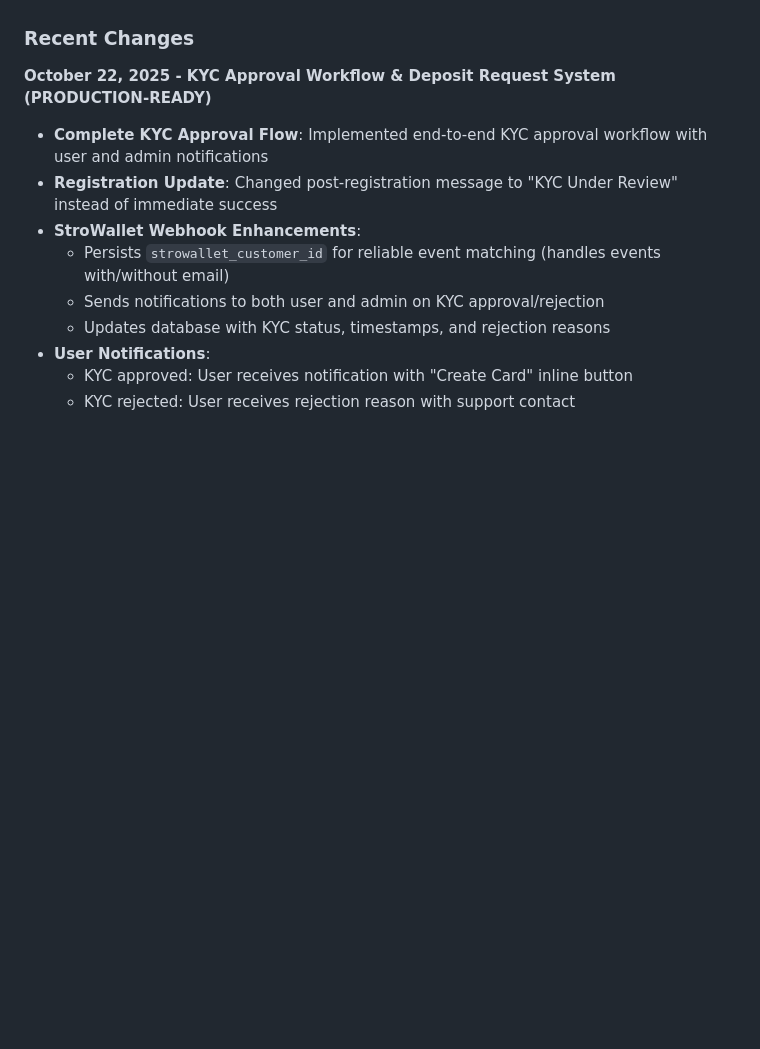
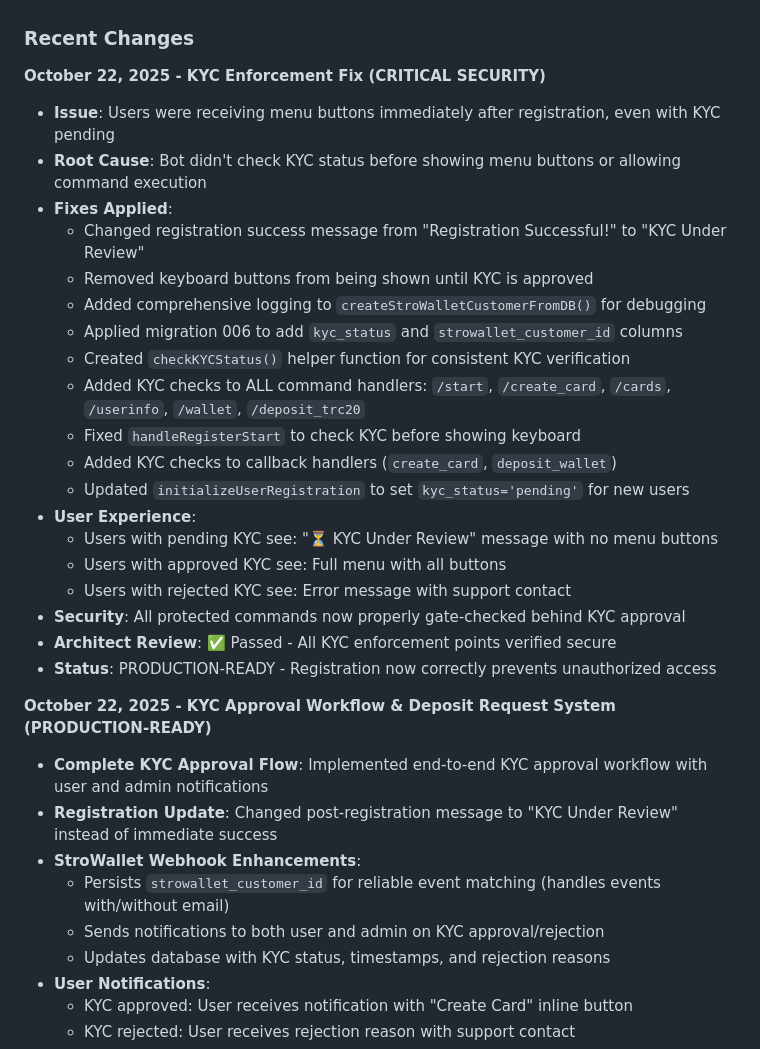
Before and after one commit to Ddjalex/ET, a Markdown page: replit.md, the part around the change. GitHub-like rendering; blank space fills up the shorter version.

Commit message:
Prevent users from accessing features before KYC approval
Implement KYC status checks for all command and callback handlers to ensure users cannot access restricted features until their KYC is approved. Update registration flow to display "KYC Under Review" and hide menu buttons until approval.

Replit-Commit-Author: Agent
Replit-Commit-Session-Id: 783ad39d-10f6-4b83-8934-07156da043ab
Replit-Commit-Checkpoint-Type: full_checkpoint
Replit-Commit-Screenshot-Url: https://storage.googleapis.com/screenshot-production-us-central1/7612e8c6-5f81-4bf3-8936-a99bae5b6fd5/783ad39d-10f6-4b83-8934-07156da043ab/PbctIlI

```diff
--- a/replit.md
+++ b/replit.md
@@ -48,6 +48,27 @@ The admin panel features **premium glass-morphism design with enhanced visibilit
 The system implements a dual webhook architecture for Telegram and StroWallet. It includes a robust admin panel with authentication, session management, and CSRF protection. A secure password change functionality is in place with strong password requirements and audit trails. Database constraints are properly configured for normalized schema. User authentication and session management are central to the admin panel's security.
 
 ### Recent Changes
+
+**October 22, 2025 - KYC Enforcement Fix (CRITICAL SECURITY)**
+- **Issue**: Users were receiving menu buttons immediately after registration, even with KYC pending
+- **Root Cause**: Bot didn't check KYC status before showing menu buttons or allowing command execution
+- **Fixes Applied**:
+  - Changed registration success message from "Registration Successful!" to "KYC Under Review"
+  - Removed keyboard buttons from being shown until KYC is approved
+  - Added comprehensive logging to `createStroWalletCustomerFromDB()` for debugging
+  - Applied migration 006 to add `kyc_status` and `strowallet_customer_id` columns
+  - Created `checkKYCStatus()` helper function for consistent KYC verification
+  - Added KYC checks to ALL command handlers: `/start`, `/create_card`, `/cards`, `/userinfo`, `/wallet`, `/deposit_trc20`
+  - Fixed `handleRegisterStart` to check KYC before showing keyboard
+  - Added KYC checks to callback handlers (`create_card`, `deposit_wallet`)
+  - Updated `initializeUserRegistration` to set `kyc_status='pending'` for new users
+- **User Experience**:
+  - Users with pending KYC see: "⏳ KYC Under Review" message with no menu buttons
+  - Users with approved KYC see: Full menu with all buttons
+  - Users with rejected KYC see: Error message with support contact
+- **Security**: All protected commands now properly gate-checked behind KYC approval
+- **Architect Review**: ✅ Passed - All KYC enforcement points verified secure
+- **Status**: PRODUCTION-READY - Registration now correctly prevents unauthorized access
 
 **October 22, 2025 - KYC Approval Workflow & Deposit Request System (PRODUCTION-READY)**
 - **Complete KYC Approval Flow**: Implemented end-to-end KYC approval workflow with user and admin notifications
```
